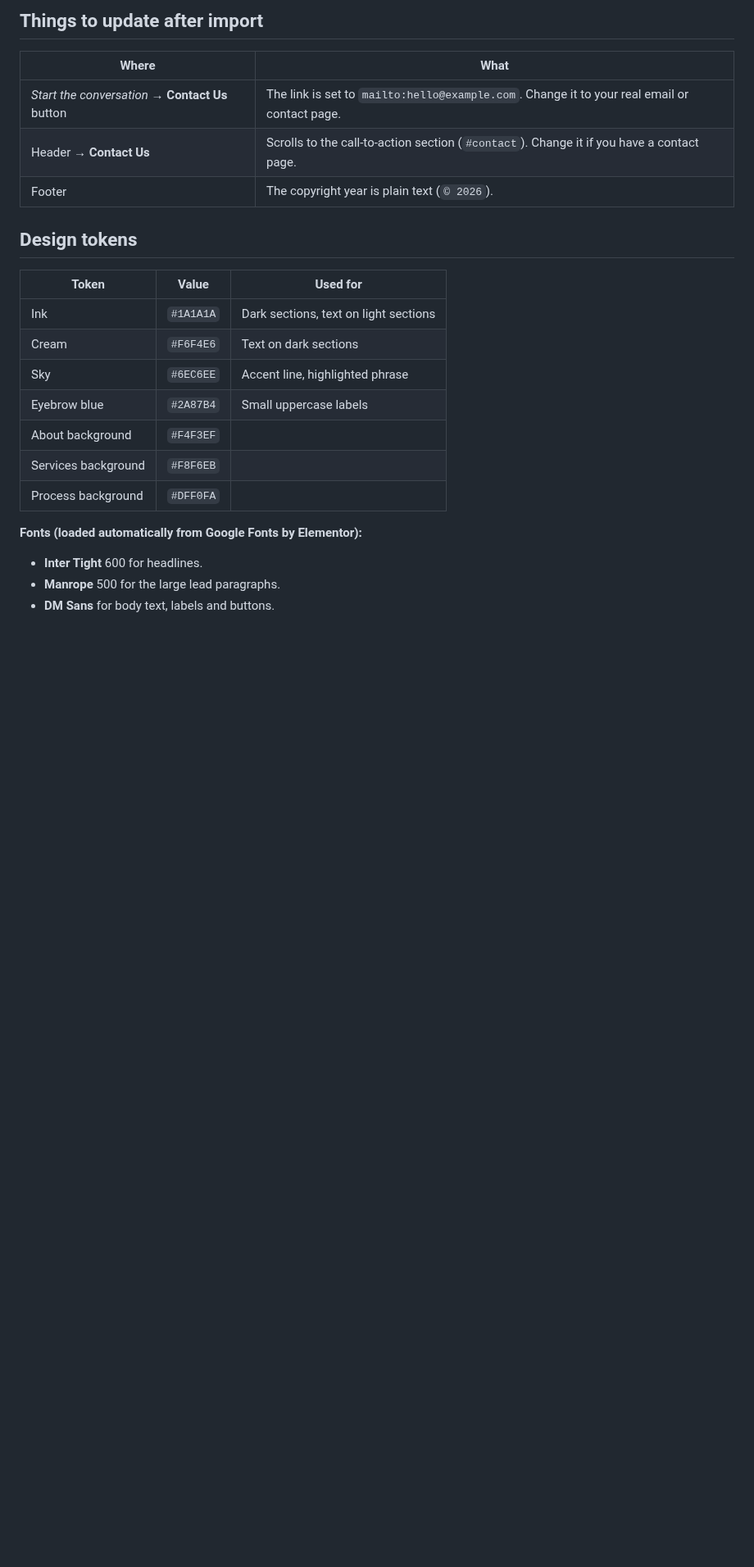
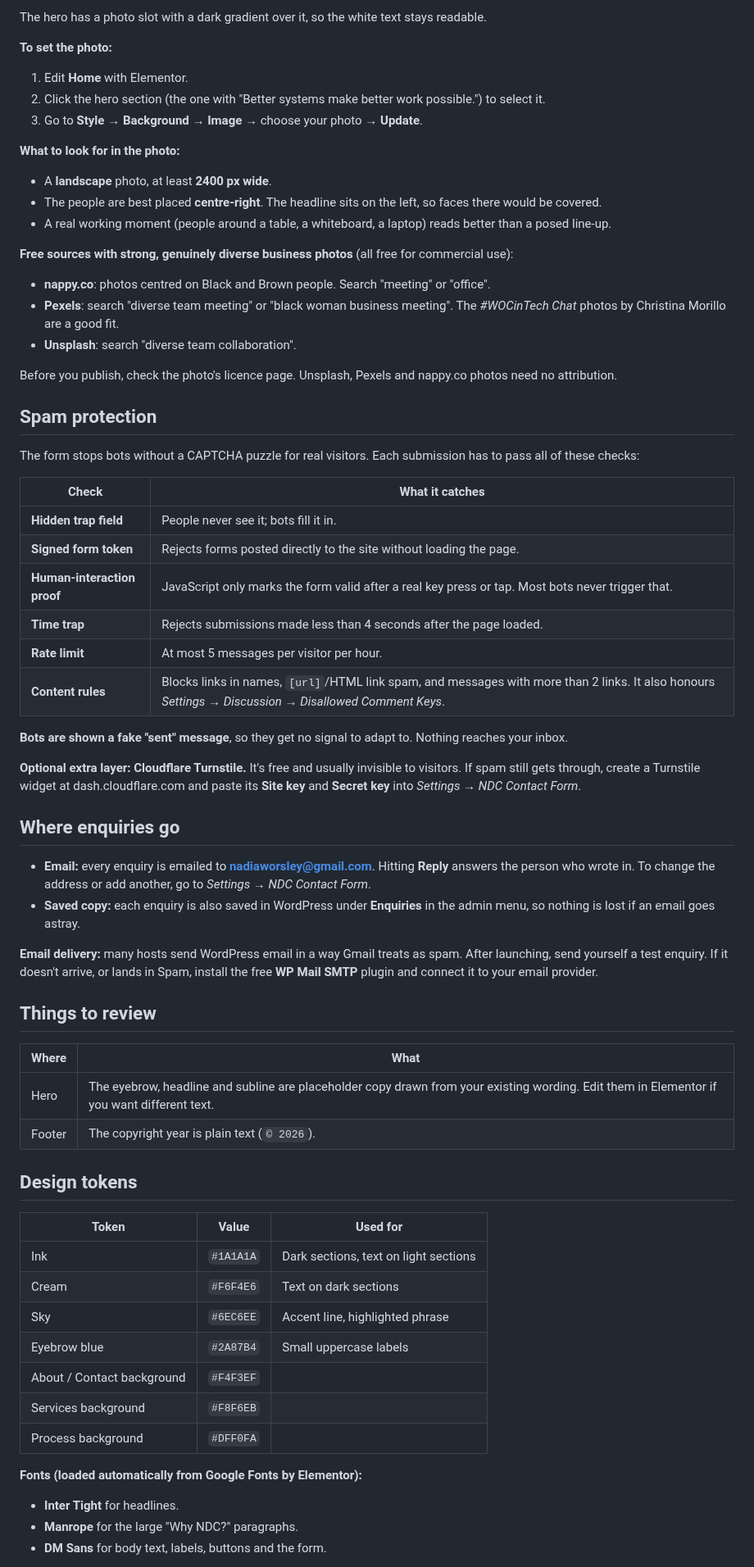
Before and after one commit to dwopetweens/wave, a Markdown page: elementor/README.md, the part around one of its changes. Shown at 82% size. Rendered like a GitHub page; blank space fills up the shorter version.

```diff
--- a/elementor/README.md
+++ b/elementor/README.md
@@ -31,10 +42,52 @@ It was tested on WordPress 6.9.4, Hello Elementor 3.4.7 and Elementor 4.0.0. It
 
-## Things to update after import
+The hero has a photo slot with a dark gradient over it, so the white text stays readable.
+
+**To set the photo:**
+1. Edit **Home** with Elementor.
+2. Click the hero section (the one with "Better systems make better work possible.") to select it.
+3. Go to **Style → Background → Image** → choose your photo → **Update**.
+
+**What to look for in the photo:**
+- A **landscape** photo, at least **2400 px wide**.
+- The people are best placed **centre-right**. The headline sits on the left, so faces there would be covered.
+- A real working moment (people around a table, a whiteboard, a laptop) reads better than a posed line-up.
+
+**Free sources with strong, genuinely diverse business photos** (all free for commercial use):
+- **nappy.co**: photos centred on Black and Brown people. Search "meeting" or "office".
+- **Pexels**: search "diverse team meeting" or "black woman business meeting". The *#WOCinTech Chat* photos by Christina Morillo are a good fit.
+- **Unsplash**: search "diverse team collaboration".
+
+Before you publish, check the photo's licence page. Unsplash, Pexels and nappy.co photos need no attribution.
+
+## Spam protection
+
+The form stops bots without a CAPTCHA puzzle for real visitors. Each submission has to pass all of these checks:
+
+| Check | What it catches |
+| --- | --- |
+| **Hidden trap field** | People never see it; bots fill it in. |
+| **Signed form token** | Rejects forms posted directly to the site without loading the page. |
+| **Human-interaction proof** | JavaScript only marks the form valid after a real key press or tap. Most bots never trigger that. |
+| **Time trap** | Rejects submissions made less than 4 seconds after the page loaded. |
+| **Rate limit** | At most 5 messages per visitor per hour. |
+| **Content rules** | Blocks links in names, `[url]`/HTML link spam, and messages with more than 2 links. It also honours *Settings → Discussion → Disallowed Comment Keys*. |
+
+**Bots are shown a fake "sent" message**, so they get no signal to adapt to. Nothing reaches your inbox.
+
+**Optional extra layer: Cloudflare Turnstile.** It's free and usually invisible to visitors. If spam still gets through, create a Turnstile widget at dash.cloudflare.com and paste its **Site key** and **Secret key** into *Settings → NDC Contact Form*.
+
+## Where enquiries go
+
+- **Email:** every enquiry is emailed to **nadiaworsley@gmail.com**. Hitting **Reply** answers the person who wrote in. To change the address or add another, go to *Settings → NDC Contact Form*.
+- **Saved copy:** each enquiry is also saved in WordPress under **Enquiries** in the admin menu, so nothing is lost if an email goes astray.
+
+**Email delivery:** many hosts send WordPress email in a way Gmail treats as spam. After launching, send yourself a test enquiry. If it doesn't arrive, or lands in Spam, install the free **WP Mail SMTP** plugin and connect it to your email provider.
+
+## Things to review
 
 | Where | What |
 | --- | --- |
-| *Start the conversation* → **Contact Us** button | The link is set to `mailto:hello@example.com`. Change it to your real email or contact page. |
-| Header → **Contact Us** | Scrolls to the call-to-action section (`#contact`). Change it if you have a contact page. |
+| Hero | The eyebrow, headline and subline are placeholder copy drawn from your existing wording. Edit them in Elementor if you want different text. |
 | Footer | The copyright year is plain text (`© 2026`). |
 
 ## Design tokens
@@ -45,12 +98,12 @@ It was tested on WordPress 6.9.4, Hello Elementor 3.4.7 and Elementor 4.0.0. It
 | Cream | `#F6F4E6` | Text on dark sections |
 | Sky | `#6EC6EE` | Accent line, highlighted phrase |
 | Eyebrow blue | `#2A87B4` | Small uppercase labels |
-| About background | `#F4F3EF` | |
+| About / Contact background | `#F4F3EF` | |
 | Services background | `#F8F6EB` | |
 | Process background | `#DFF0FA` | |
 
 **Fonts (loaded automatically from Google Fonts by Elementor):**
-- **Inter Tight** 600 for headlines.
-- **Manrope** 500 for the large lead paragraphs.
-- **DM Sans** for body text, labels and buttons.
+- **Inter Tight** for headlines.
+- **Manrope** for the large "Why NDC?" paragraphs.
+- **DM Sans** for body text, labels, buttons and the form.
 
```
Also changed, not shown: other parts of elementor/README.md (+33 -26 lines), elementor/preview/contact-desktop.png (added), elementor/preview/contact-mobile.png (added), elementor/preview/homepage-desktop.png, elementor/preview/homepage-mobile.png, 7 other files.
